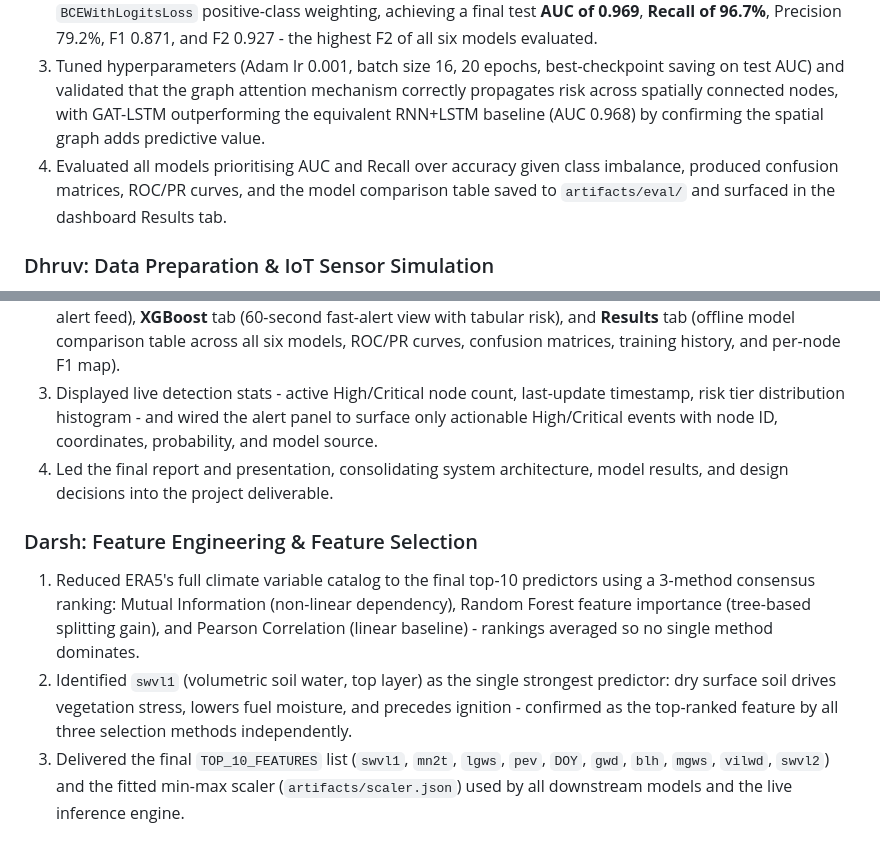
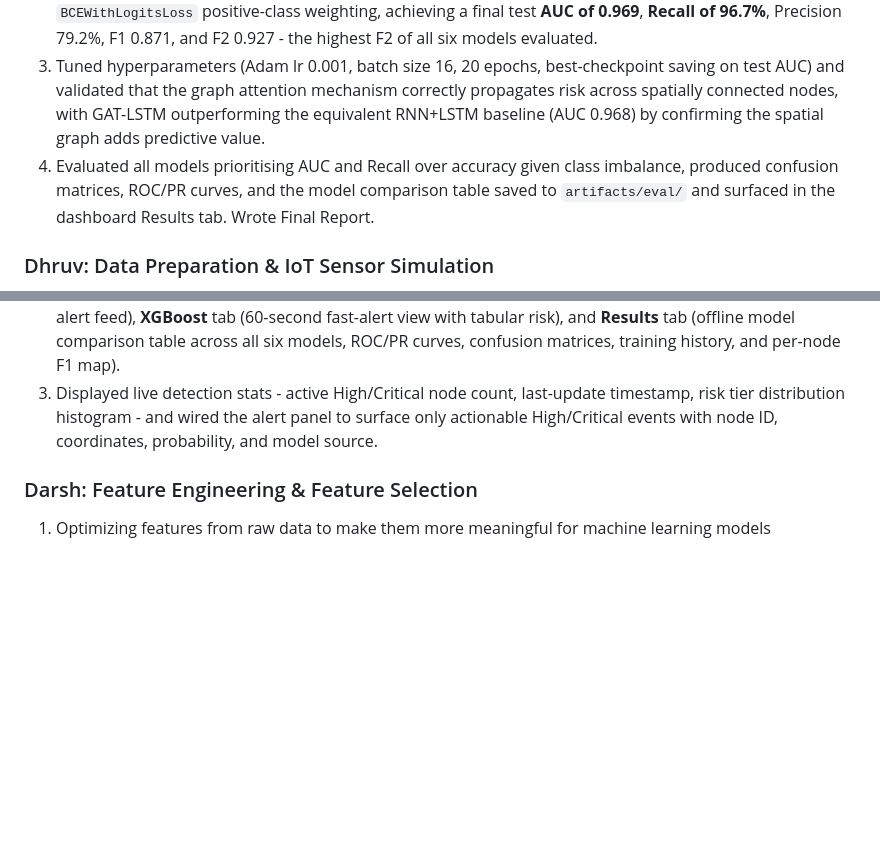
Before and after one commit to DevPatel1704/Wild-Fire-Early-Prediction-IOT, a Markdown page: README.md, 2 parts joined by grey strips. Rendered like a GitHub page; blank space fills up the shorter version.

```diff
--- a/README.md
+++ b/README.md
@@ -115,7 +115,7 @@ docker compose up --build                     # everything at once
 1. Designed and implemented the **GAT-LSTM** architecture: a two-layer Graph Attention Network (4 attention heads, 100 nodes, k=4 neighbour graph) feeding a 2-layer LSTM (hidden size 128) over 7-day windows, with LayerNorm after both the spatial and temporal stages and a two-layer dense head (128 → 64 → 1 with GELU) outputting per-node fire probability.
 2. Handled the severe class imbalance with Random Undersampling on the training split and `BCEWithLogitsLoss` positive-class weighting, achieving a final test **AUC of 0.969**, **Recall of 96.7%**, Precision 79.2%, F1 0.871, and F2 0.927 - the highest F2 of all six models evaluated.
 3. Tuned hyperparameters (Adam lr 0.001, batch size 16, 20 epochs, best-checkpoint saving on test AUC) and validated that the graph attention mechanism correctly propagates risk across spatially connected nodes, with GAT-LSTM outperforming the equivalent RNN+LSTM baseline (AUC 0.968) by confirming the spatial graph adds predictive value.
-4. Evaluated all models prioritising AUC and Recall over accuracy given class imbalance, produced confusion matrices, ROC/PR curves, and the model comparison table saved to `artifacts/eval/` and surfaced in the dashboard Results tab.
+4. Evaluated all models prioritising AUC and Recall over accuracy given class imbalance, produced confusion matrices, ROC/PR curves, and the model comparison table saved to `artifacts/eval/` and surfaced in the dashboard Results tab. Wrote Final Report.
 
 ### Dhruv: Data Preparation & IoT Sensor Simulation
 
@@ -138,11 +138,8 @@ docker compose up --build                     # everything at once
 1. Built the **React + Vite** dashboard (`dashboard/`) with a live risk map colour-coding all 100 sensor nodes by fire probability (teal → amber → orange → red for Low/Medium/High/Critical), k-NN edge overlay showing spatial topology, and real-time updates over WebSocket.
 2. Created the three-tab layout: **GAT-LSTM** tab (7-minute spatial-temporal forecast with countdown timer and alert feed), **XGBoost** tab (60-second fast-alert view with tabular risk), and **Results** tab (offline model comparison table across all six models, ROC/PR curves, confusion matrices, training history, and per-node F1 map).
 3. Displayed live detection stats - active High/Critical node count, last-update timestamp, risk tier distribution histogram - and wired the alert panel to surface only actionable High/Critical events with node ID, coordinates, probability, and model source.
-4. Led the final report and presentation, consolidating system architecture, model results, and design decisions into the project deliverable.
 
 
 ### Darsh: Feature Engineering & Feature Selection
 
-1. Reduced ERA5's full climate variable catalog to the final top-10 predictors using a 3-method consensus ranking: Mutual Information (non-linear dependency), Random Forest feature importance (tree-based splitting gain), and Pearson Correlation (linear baseline) - rankings averaged so no single method dominates.
-2. Identified `swvl1` (volumetric soil water, top layer) as the single strongest predictor: dry surface soil drives vegetation stress, lowers fuel moisture, and precedes ignition - confirmed as the top-ranked feature by all three selection methods independently.
-3. Delivered the final `TOP_10_FEATURES` list (`swvl1`, `mn2t`, `lgws`, `pev`, `DOY`, `gwd`, `blh`, `mgws`, `vilwd`, `swvl2`) and the fitted min-max scaler (`artifacts/scaler.json`) used by all downstream models and the live inference engine.
+1. Optimizing features from raw data to make them more meaningful for machine learning models
```
